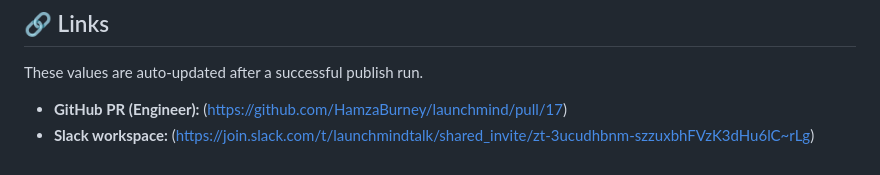
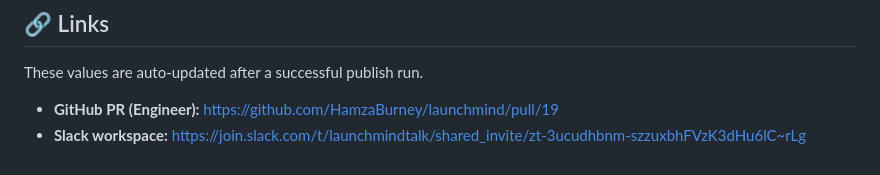
Before and after one commit to HamzaBurney/launchmind, a Markdown page: README.md, the part around the change. Drawn GitHub-style.

Commit message:
docs: update launch links in README
Generated by EngineerAgent

```diff
--- a/README.md
+++ b/README.md
@@ -224,5 +224,5 @@ After running, you'll find:
 
 These values are auto-updated after a successful publish run.
 
-- **GitHub PR (Engineer):** (https://github.com/HamzaBurney/launchmind/pull/17)
-- **Slack workspace:** (https://join.slack.com/t/launchmindtalk/shared_invite/zt-3ucudhbnm-szzuxbhFVzK3dHu6lC~rLg)
+- **GitHub PR (Engineer):** [https://github.com/HamzaBurney/launchmind/pull/19](https://github.com/HamzaBurney/launchmind/pull/19)
+- **Slack workspace:** [https://join.slack.com/t/launchmindtalk/shared_invite/zt-3ucudhbnm-szzuxbhFVzK3dHu6lC~rLg](https://join.slack.com/t/launchmindtalk/shared_invite/zt-3ucudhbnm-szzuxbhFVzK3dHu6lC~rLg)
```
